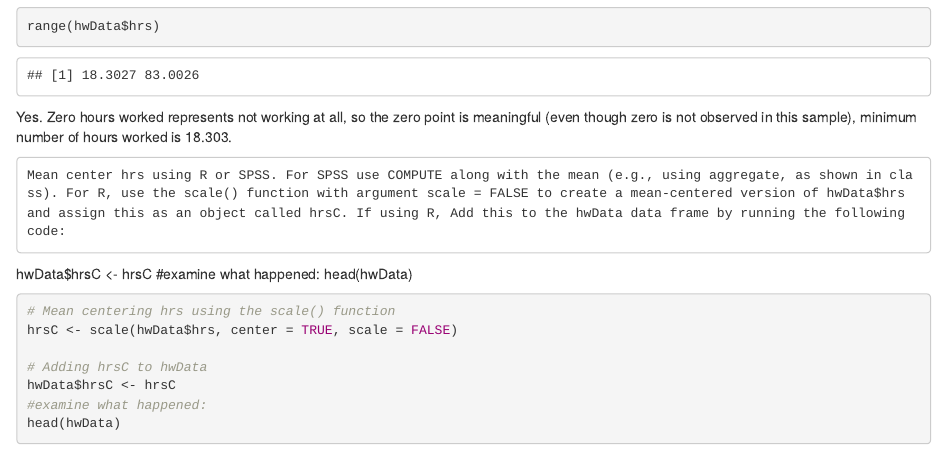
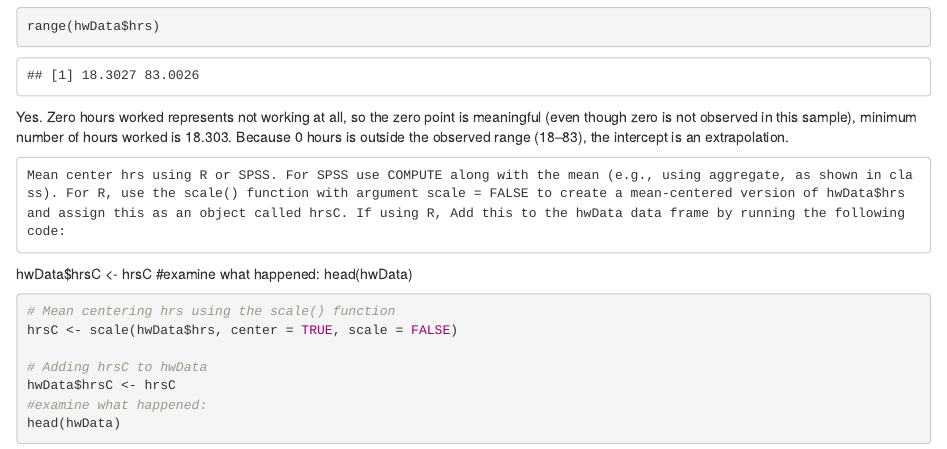
Before and after one commit to deboragonzalez/Quant_II_Projects, an R Markdown document (DebiGonzalez_HW5_R_Skills_Lab_3.Rmd): the page in a window 1100 px wide, from 1400 px down. The pictures show the output file DebiGonzalez_HW5_R_Skills_Lab_3.html that the author committed with the source, opened offline.

Commit message:
updated qst. re: intercept.

````diff
--- a/DebiGonzalez_HW5_R_Skills_Lab_3.Rmd
+++ b/DebiGonzalez_HW5_R_Skills_Lab_3.Rmd
@@ -52,7 +52,7 @@ summary(fit)
 range(hwData$hrs)
 ```
 
-Yes. Zero hours worked represents not working at all, so the zero point is meaningful (even though zero is not observed in this sample), minimum number of hours worked is 18.303.
+Yes. Zero hours worked represents not working at all, so the zero point is meaningful (even though zero is not observed in this sample), minimum number of hours worked is 18.303. Because 0 hours is outside the observed range (18–83), the intercept is an extrapolation.
 
 	Mean center hrs using R or SPSS. For SPSS use COMPUTE along with the mean (e.g., using aggregate, as shown in class). For R, use the scale() function with argument scale = FALSE to create a mean-centered version of hwData$hrs and assign this as an object called hrsC. If using R, Add this to the hwData data frame by running the following code:
 
````
Also changed, not shown: DebiGonzalez_HW5_R_Skills_Lab_3.html.
